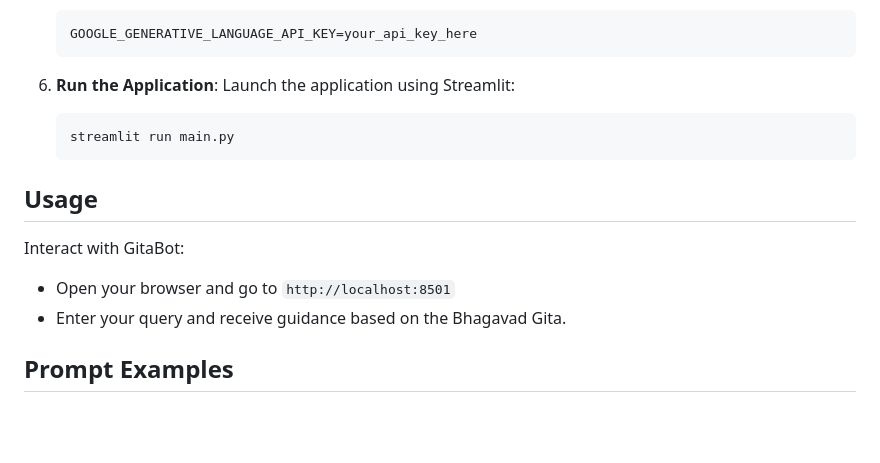
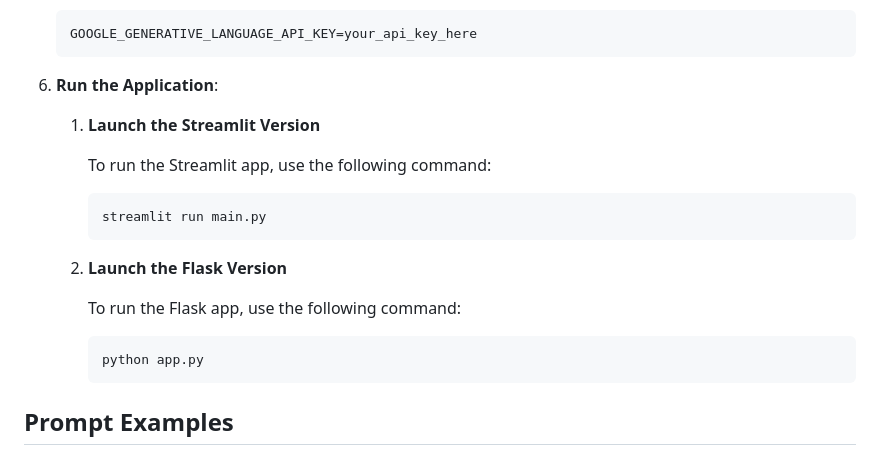
Before and after one commit to Manshi-Rathour/GitaBot, a Markdown page: README.md, the part around the change. GitHub-like rendering; blank space fills up the shorter version.

````diff
--- a/README.md
+++ b/README.md
@@ -47,15 +47,20 @@ To utilize GitaBot locally, follow these steps:
    ```
 
 6. **Run the Application**:
-   Launch the application using Streamlit:
-   ```bash
-   streamlit run main.py
-   ```
+   1. **Launch the Streamlit Version**
 
-## Usage
-Interact with GitaBot:
-- Open your browser and go to `http://localhost:8501`
-- Enter your query and receive guidance based on the Bhagavad Gita.
+      To run the Streamlit app, use the following command:
+      ```bash
+      streamlit run main.py
+      ```
+
+   3. **Launch the Flask Version**
+
+      To run the Flask app, use the following command:
+      ```bash
+      python app.py
+      ```
+
 
 ## Prompt Examples
 
````
